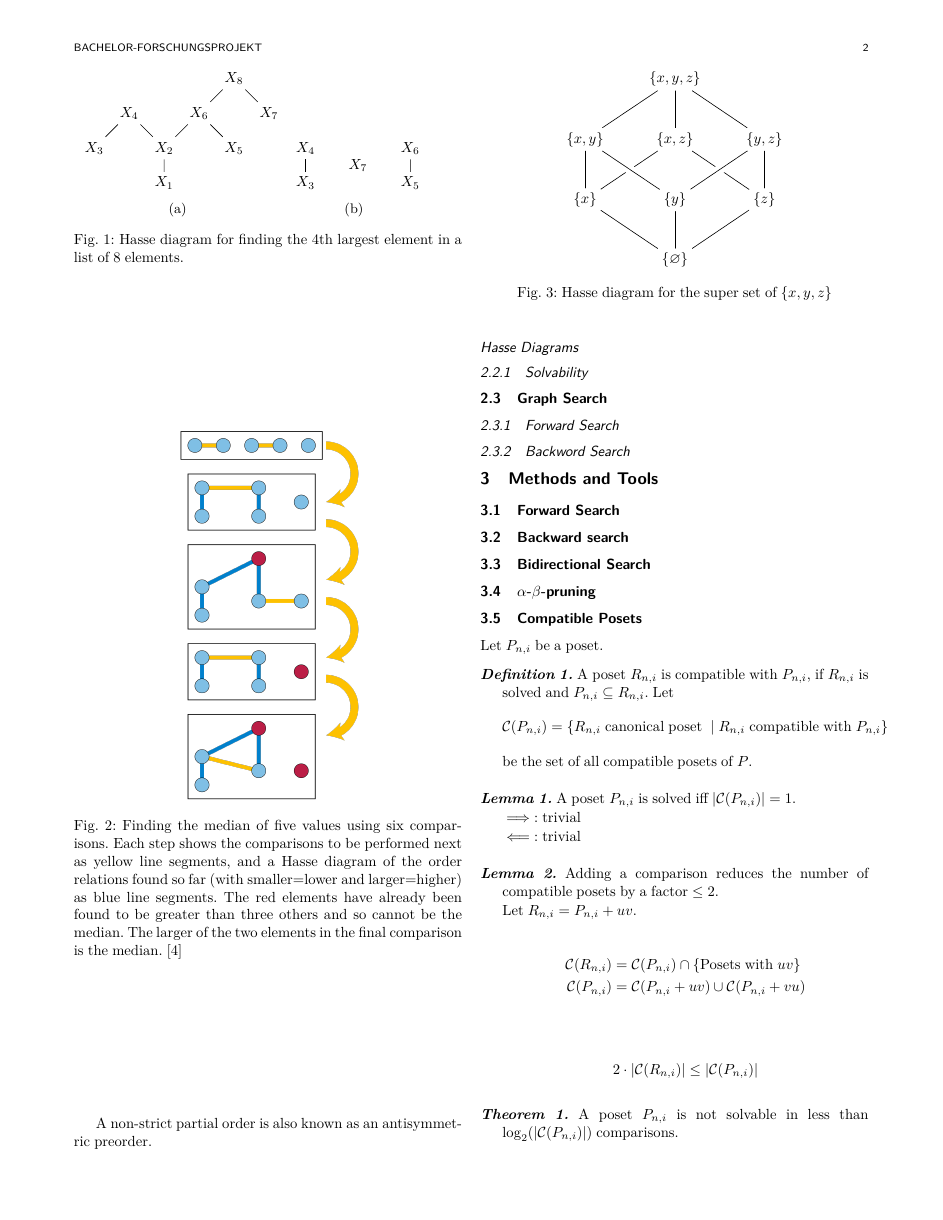
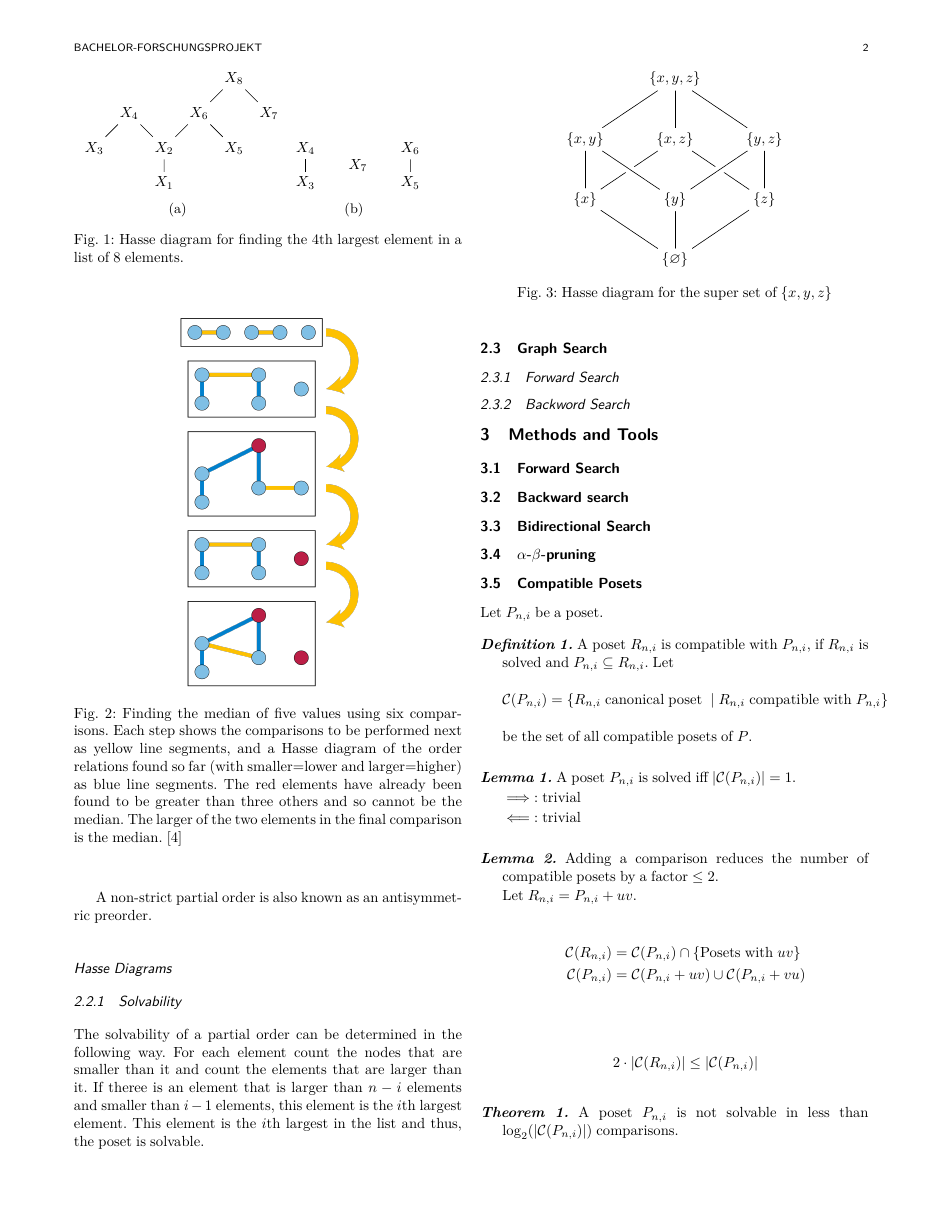
Before and after one commit to JGDoerrer/selection_generator, a LaTeX paper (tex/article/selection.tex): page 2 of 3. Compiled offline with pdfLaTeX; a missing font is replaced by an installed copy or a similar font; a LaTeX package or settings file that is missing is left out.

Commit message:
add content for chapter '2.2.1 Solvability'

```diff
--- a/tex/article/selection.tex
+++ b/tex/article/selection.tex
@@ -770,6 +770,10 @@ A non-strict partial order is also known as an antisymmetric preorder. %[\todo{c
   \label{fig:hasse_diagram_of_xyz}
 \end{figure}
 \subsubsection{Solvability}
+The solvability of a partial order can be determined in the following way.
+For each element count the nodes that are smaller than it and count the elements that are larger than it.
+If theree is an element that is larger than $n-i$ elements and smaller than $i-1$ elements, this element is the $i$th largest element.
+This element is the $i$th largest in the list and thus, the poset is solvable.
 \subsection{Graph Search}
 \subsubsection{Forward Search}
 \subsubsection{Backword Search}
```
